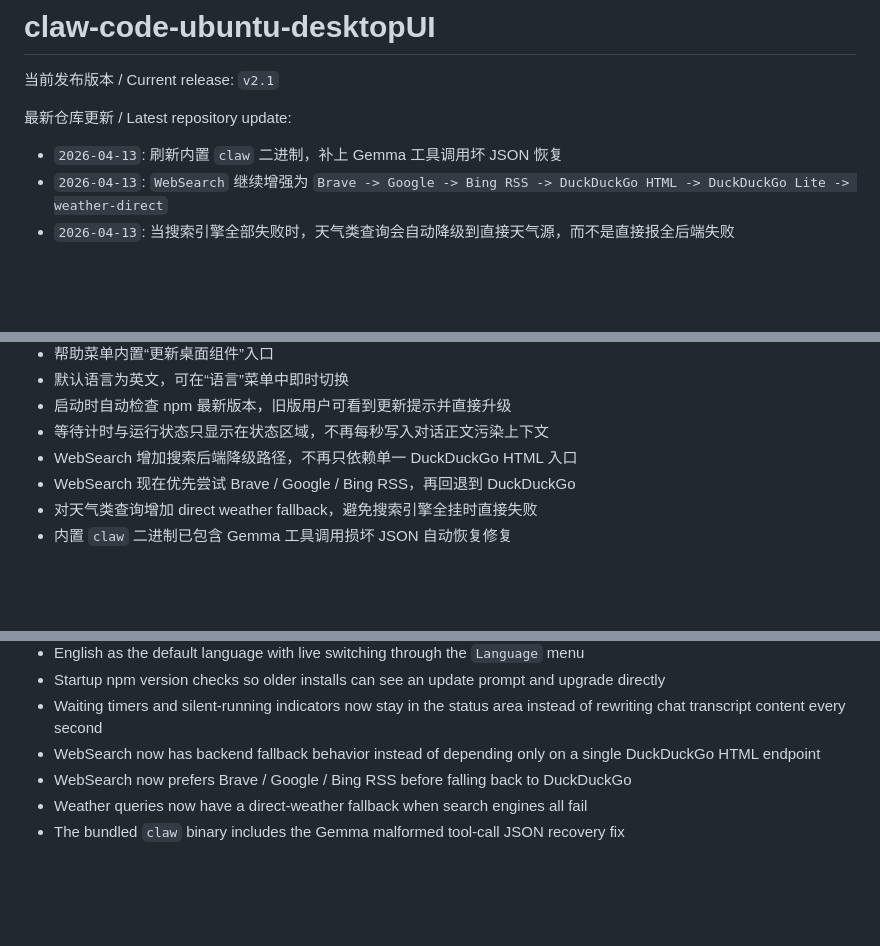
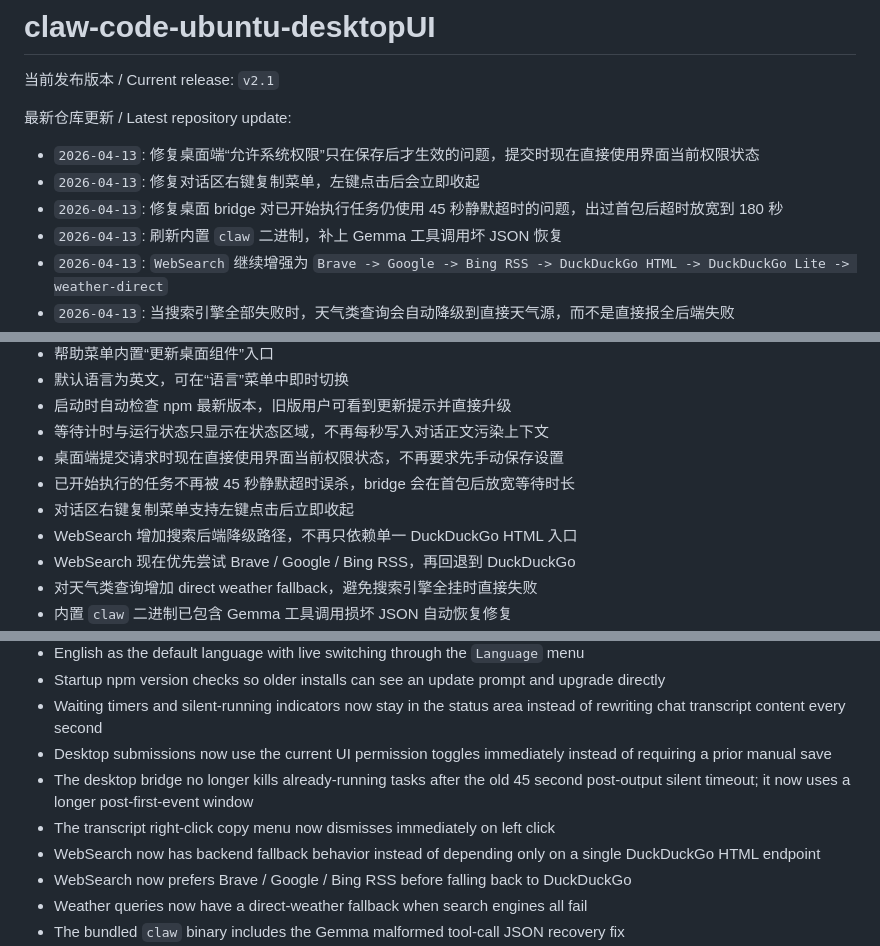
Before and after one commit to zillafan80-Maxzilla/claw-code-ubuntu-desktopUI, a Markdown page: README.md, 3 parts joined by grey strips. GitHub-like rendering; blank space fills up the shorter version.

Commit message:
Document latest desktop fixes

```diff
--- a/README.md
+++ b/README.md
@@ -4,6 +4,9 @@
 
 最新仓库更新 / Latest repository update:
 
+- `2026-04-13`: 修复桌面端“允许系统权限”只在保存后才生效的问题，提交时现在直接使用界面当前权限状态
+- `2026-04-13`: 修复对话区右键复制菜单，左键点击后会立即收起
+- `2026-04-13`: 修复桌面 bridge 对已开始执行任务仍使用 45 秒静默超时的问题，出过首包后超时放宽到 180 秒
 - `2026-04-13`: 刷新内置 `claw` 二进制，补上 Gemma 工具调用坏 JSON 恢复
 - `2026-04-13`: `WebSearch` 继续增强为 `Brave -> Google -> Bing RSS -> DuckDuckGo HTML -> DuckDuckGo Lite -> weather-direct`
 - `2026-04-13`: 当搜索引擎全部失败时，天气类查询会自动降级到直接天气源，而不是直接报全后端失败
@@ -46,6 +49,9 @@
 - 默认语言为英文，可在“语言”菜单中即时切换
 - 启动时自动检查 npm 最新版本，旧版用户可看到更新提示并直接升级
 - 等待计时与运行状态只显示在状态区域，不再每秒写入对话正文污染上下文
+- 桌面端提交请求时现在直接使用界面当前权限状态，不再要求先手动保存设置
+- 已开始执行的任务不再被 45 秒静默超时误杀，bridge 会在首包后放宽等待时长
+- 对话区右键复制菜单支持左键点击后立即收起
 - WebSearch 增加搜索后端降级路径，不再只依赖单一 DuckDuckGo HTML 入口
 - WebSearch 现在优先尝试 Brave / Google / Bing RSS，再回退到 DuckDuckGo
 - 对天气类查询增加 direct weather fallback，避免搜索引擎全挂时直接失败
@@ -180,6 +186,9 @@ Current UI capabilities include:
 - English as the default language with live switching through the `Language` menu
 - Startup npm version checks so older installs can see an update prompt and upgrade directly
 - Waiting timers and silent-running indicators now stay in the status area instead of rewriting chat transcript content every second
+- Desktop submissions now use the current UI permission toggles immediately instead of requiring a prior manual save
+- The desktop bridge no longer kills already-running tasks after the old 45 second post-output silent timeout; it now uses a longer post-first-event window
+- The transcript right-click copy menu now dismisses immediately on left click
 - WebSearch now has backend fallback behavior instead of depending only on a single DuckDuckGo HTML endpoint
 - WebSearch now prefers Brave / Google / Bing RSS before falling back to DuckDuckGo
 - Weather queries now have a direct-weather fallback when search engines all fail
```
